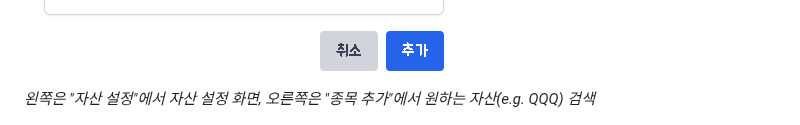
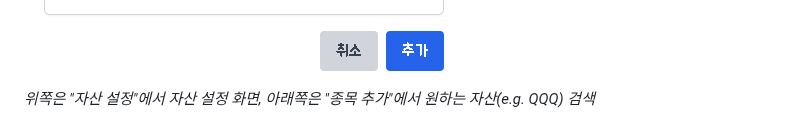
Before and after one commit to ueueuw/FOAT_assetAnalysis, a Markdown page: README.md, the part around the change. Rendered like a GitHub page.

```diff
--- a/README.md
+++ b/README.md
@@ -49,7 +49,7 @@
 
 
 ![원하는 자산 검색](image/15.png)    ![자산 설정 예시](image/16.png)
-*왼쪽은 "자산 설정"에서 자산 설정 화면, 오른쪽은 "종목 추가"에서 원하는 자산(e.g. QQQ) 검색*
+*위쪽은 "자산 설정"에서 자산 설정 화면, 아래쪽은 "종목 추가"에서 원하는 자산(e.g. QQQ) 검색*
 
 ![자산 설정 예시](image/1.png)
 *20000$, 10년 설정 예시*
```
